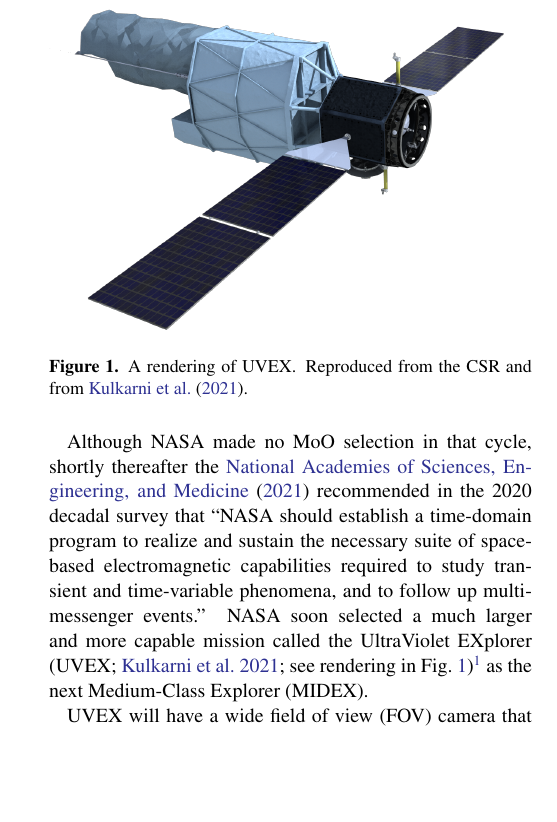
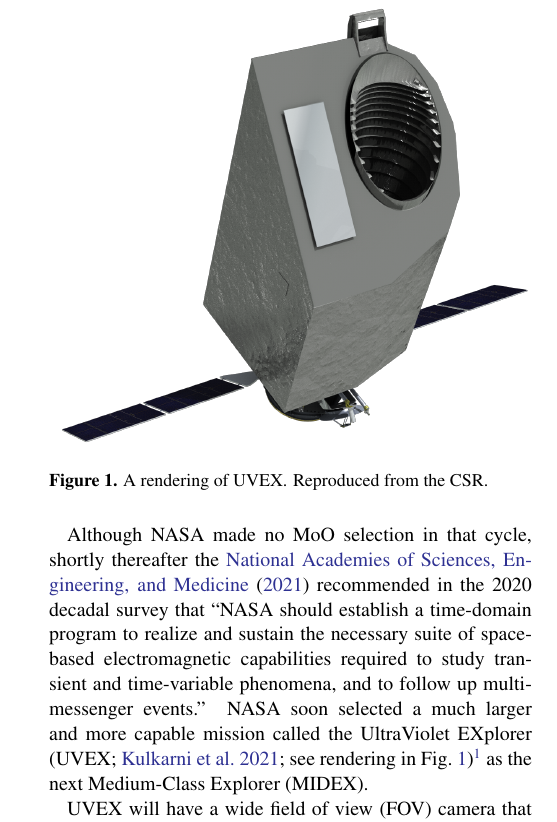
Before and after one commit to m4opt/m4opt-paper, a LaTeX paper (m4opt.tex): part of one column of page 2 of 18, cut so that both start at the same text, the shorter picture padded with empty space. Compiled offline with pdfLaTeX.

Commit message:
Update spacecraft render

```diff
--- a/m4opt.tex
+++ b/m4opt.tex
@@ -149,7 +149,7 @@ Although NASA made no \ac{MoO} selection in that cycle, shortly thereafter the \
 
 \begin{figure}
     \includegraphics[width=\columnwidth]{figures/UVEXrender}
-    \caption{\label{fig:render}A rendering of \ac{UVEX}. Reproduced from the \ac{CSR} and from \citet{2021arXiv211115608K}.}
+    \caption{\label{fig:render}A rendering of \ac{UVEX}. Reproduced from the \ac{CSR}.}
 \end{figure}
 
 \ac{UVEX} will have a wide \ac{FOV} camera that will take images simultaneously in both a \ac{NUV} and a \ac{FUV} band as well as a long-slit spectrograph. The imaging \ac{PSF} diameter of about $\sim$2$\arcsec$ will be well-matched to ground-based follow-up. \ac{UVEX} will perform a mix of surveys with different sky coverage and cadence, and will observe the entire sky to at least $>$25.8~mag over the duration of the prime mission. \ac{UVEX} will not just perform a transformative all-sky time-domain \ac{UV} survey. It will also be able to perform \acp{ToO} to follow up \ac{GW} mergers and other multimessenger phenomena (see Fig.~\ref{fig:uvex-tiling}). With its wide \ac{FOV} and two \ac{UV} bandpasses, it should be able to finally discern the physical mechanism of early-time emission in \acp{KN}.
```
Also changed, not shown: figures/UVEXrender.png.
